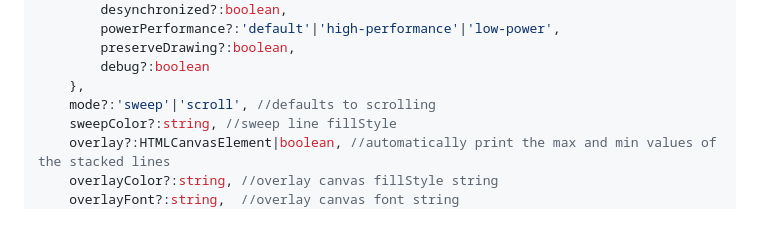
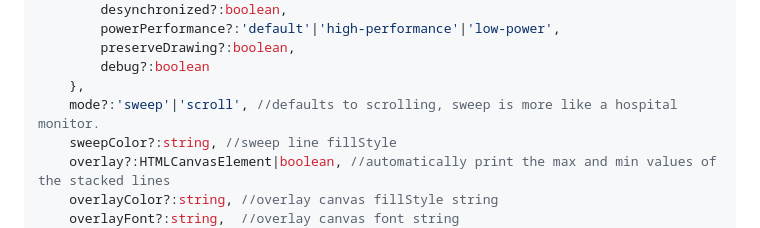
Before and after one commit to brainsatplay/webgl-plot-utils, a Markdown page: README.md, the part around the change. Rendered like a GitHub page.

```diff
--- a/README.md
+++ b/README.md
@@ -26,7 +26,7 @@ type WebglLinePlotProps = {
         preserveDrawing?:boolean,
         debug?:boolean
     },
-    mode?:'sweep'|'scroll', //defaults to scrolling
+    mode?:'sweep'|'scroll', //defaults to scrolling, sweep is more like a hospital monitor.
     sweepColor?:string, //sweep line fillStyle
     overlay?:HTMLCanvasElement|boolean, //automatically print the max and min values of the stacked lines
     overlayColor?:string, //overlay canvas fillStyle string
```
